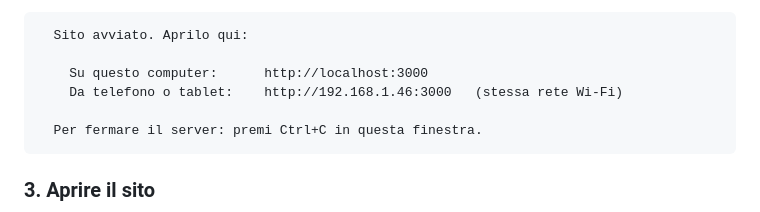
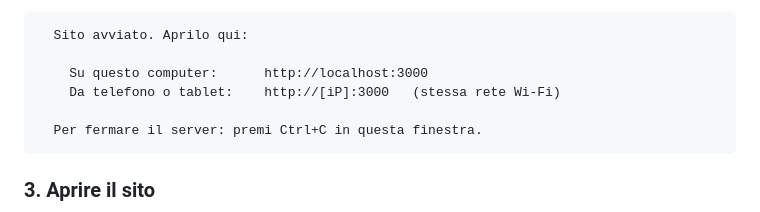
Before and after one commit to yMuzza/RAL-calcolo-netto, a Markdown page: README.md, the part around the change. Rendered like a GitHub page.

Commit message:
Update IP address placeholder in README

````diff
--- a/README.md
+++ b/README.md
@@ -45,7 +45,7 @@ Comparirà qualcosa del genere:
   Sito avviato. Aprilo qui:
 
     Su questo computer:      http://localhost:3000
-    Da telefono o tablet:    http://192.168.1.46:3000   (stessa rete Wi-Fi)
+    Da telefono o tablet:    http://[iP]:3000   (stessa rete Wi-Fi)
 
   Per fermare il server: premi Ctrl+C in questa finestra.
 ```
````
